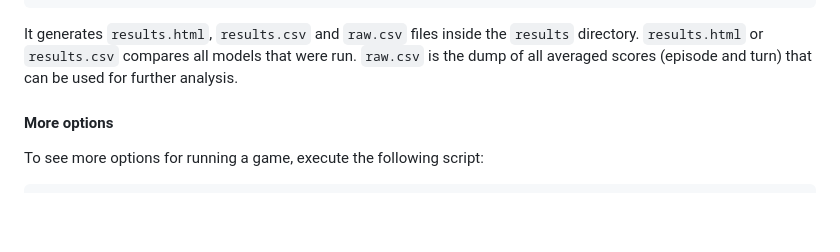
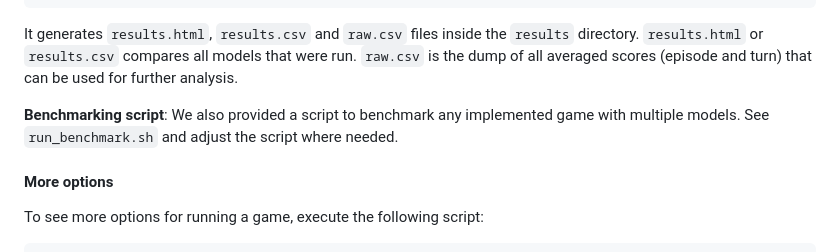
Before and after one commit to clembench/clemgame-template, a Markdown page: README.md, the part around the change. Rendered like a GitHub page; blank space fills up the shorter version.

```diff
--- a/README.md
+++ b/README.md
@@ -176,6 +176,9 @@ Finally, run `benchmark eval`:
 
 It generates `results.html`, `results.csv` and `raw.csv` files inside the `results` directory. `results.html` or `results.csv` compares all models that were run. `raw.csv` is the dump of all averaged scores (episode and turn) that can be used for further analysis.
 
+**Benchmarking script**: We also provided a script to benchmark any implemented game with multiple models. See `run_benchmark.sh` and adjust the script where needed.
+
+
 
 #### More options
 
```
